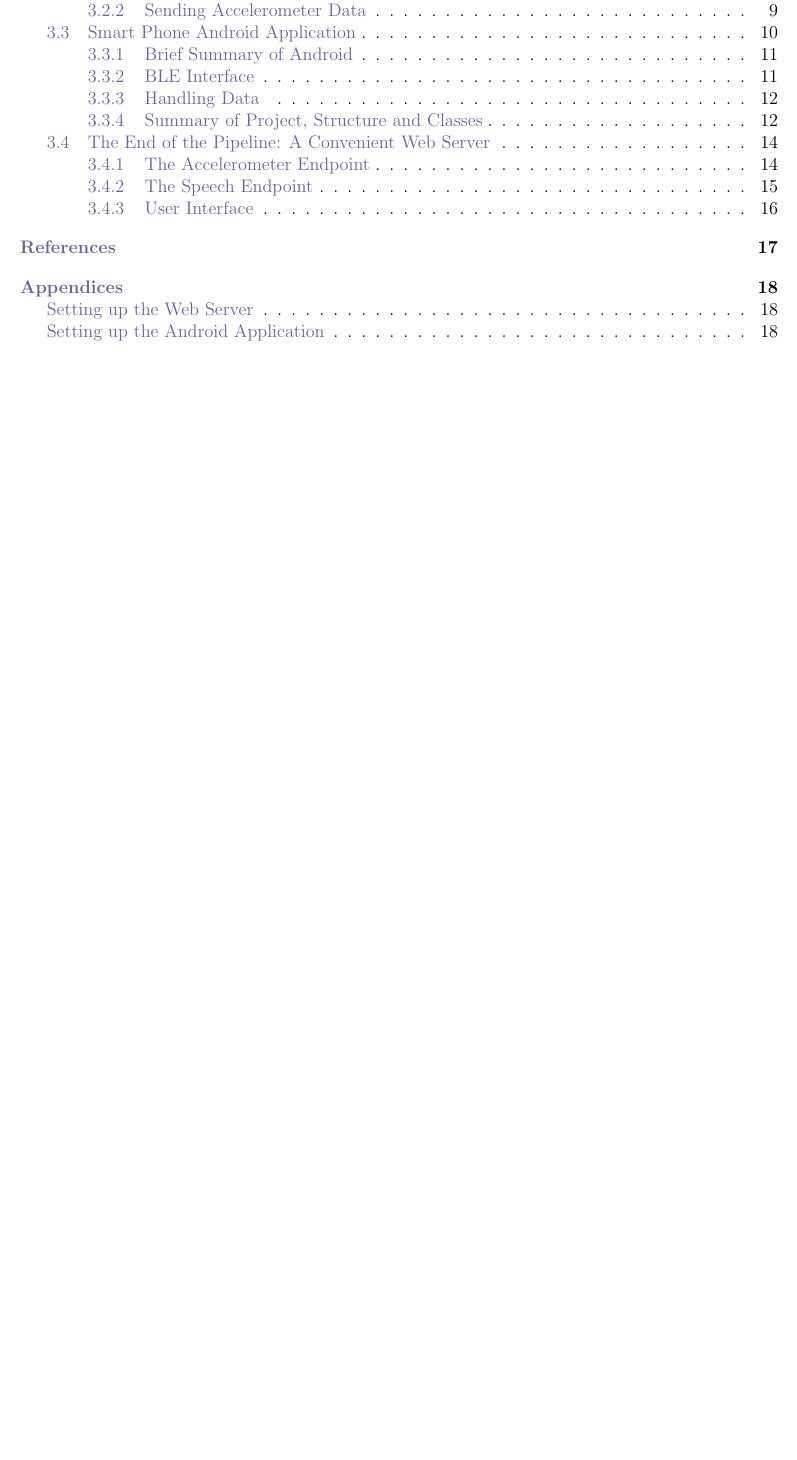
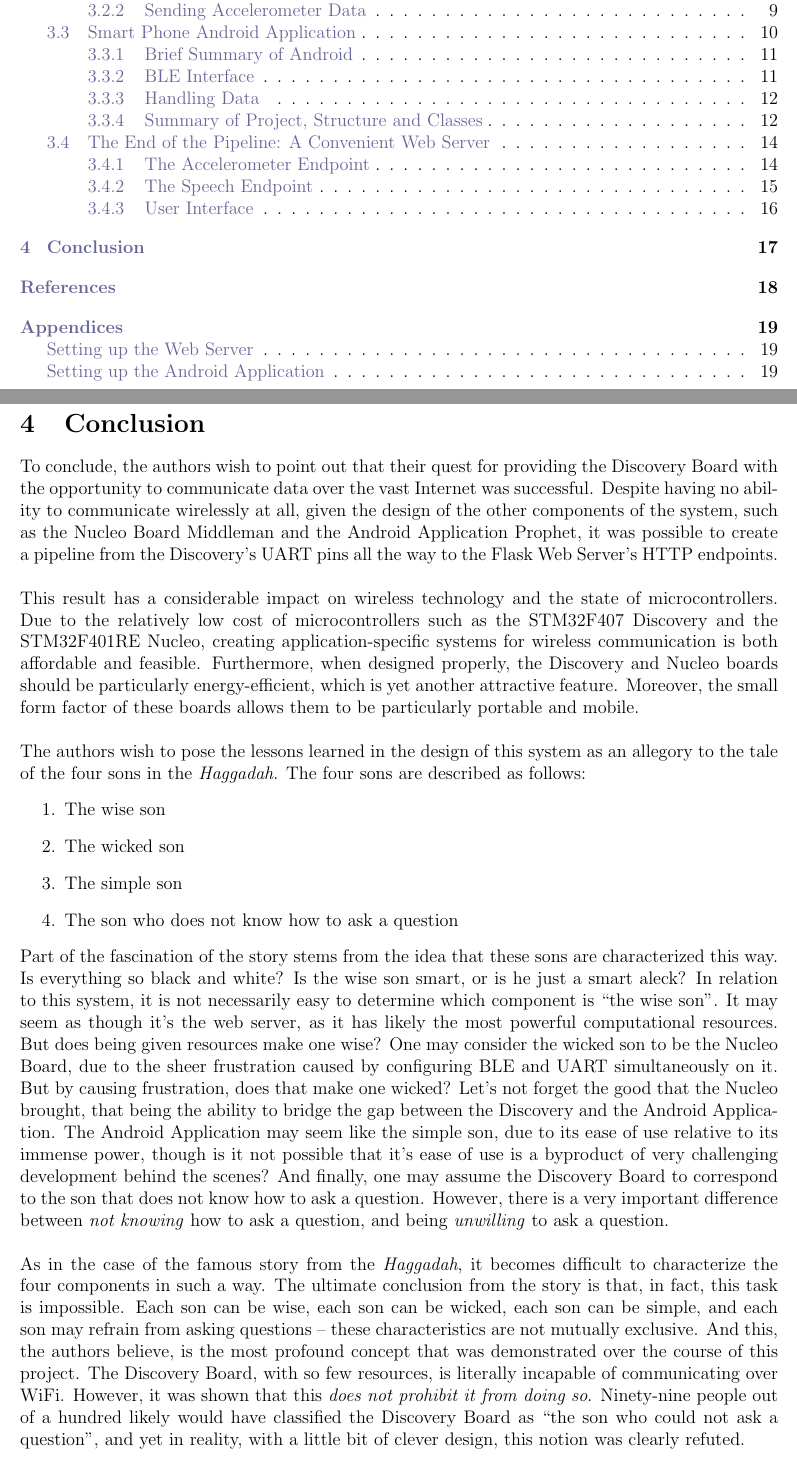
Before and after one commit to lebrice/MicroP, a LaTeX document (project/report/report.tex, which reads project/report/conclusion.tex): part of page 2 of 20 before the commit and two parts of pages 2 and 19 of 21 after it, the two joined at a grey line, cut so that both start at the same text, the shorter picture padded with empty space. Compiled offline with pdfLaTeX.

Commit message:
Includes conclusion

```diff
--- a/project/report/conclusion.tex
+++ b/project/report/conclusion.tex
@@ -0,0 +1,44 @@
+%notfulltexdoc
+\section{Conclusion}
+To conclude, the authors wish to point out that their quest for providing the Discovery Board with
+the opportunity to communicate data over the vast Internet was successful. Despite having no ability
+to communicate wirelessly at all, given the design of the other components of the system, such as
+the Nucleo Board Middleman and the Android Application Prophet, it was possible to create a pipeline
+from the Discovery's UART pins all the way to the Flask Web Server's HTTP endpoints.\\\\
+This result has a considerable impact on wireless technology and the state of microcontrollers. Due
+to the relatively low cost of microcontrollers such as the STM32F407 Discovery and the STM32F401RE
+Nucleo, creating application-specific systems for wireless communication is both affordable and
+feasible. Furthermore, when designed properly, the Discovery and Nucleo boards should be
+particularly energy-efficient, which is yet another attractive feature. Moreover, the small form
+factor of these boards allows them to be particularly portable and mobile.\\\\
+The authors wish to pose the lessons learned in the design of this system as an allegory to the tale
+of the four sons in the \textit{Haggadah}. The four sons are described as follows:
+\begin{enumerate}
+	\item The wise son
+	\item The wicked son
+	\item The simple son
+	\item The son who does not know how to ask a question
+\end{enumerate}
+Part of the fascination of the story stems from the idea that these sons are characterized this way.
+Is everything so black and white? Is the wise son smart, or is he just a smart aleck? In relation to
+this system, it is not necessarily easy to determine which component is ``the wise son". It may seem
+as though it's the web server, as it has likely the most powerful computational resources. But does
+being given resources make one wise? One may consider the wicked son to be the Nucleo Board, due to
+the sheer frustration caused by configuring BLE and UART simultaneously on it. But by causing
+frustration, does that make one wicked? Let's not forget the good that the Nucleo brought, that
+being the ability to bridge the gap between the Discovery and the Android Application. The Android
+Application may seem like the simple son, due to its ease of use relative to its immense power,
+though is it not possible that it's ease of use is a byproduct of very challenging development
+behind the scenes? And finally, one may assume the Discovery Board to correspond to the son that
+does not know how to ask a question. However, there is a very important difference between
+\textit{not knowing} how to ask a question, and being \textit{unwilling} to ask a question.\\\\
+As in the case of the famous story from the \textit{Haggadah}, it becomes difficult to characterize
+the four components in such a way. The ultimate conclusion from the story is that, in fact, this
+task is impossible. Each son can be wise, each son can be wicked, each son can be simple, and each
+son may refrain from asking questions -- these characteristics are not mutually exclusive. And this,
+the authors believe, is the most profound concept that was demonstrated over the course of this
+project. The Discovery Board, with so few resources, is literally incapable of communicating over
+WiFi. However, it was shown that this \textit{does not prohibit it from doing so}. Ninety-nine
+people out of a hundred likely would have classified the Discovery Board as ``the son who could not
+ask a question", and yet in reality, with a little bit of clever design, this notion was clearly
+refuted.
```
Also changed, not shown: project/report/implementation.tex (+1 -1 lines), project/report/report.tex (+1 -0 lines), project/report/theory.tex (+2 -1 lines).
